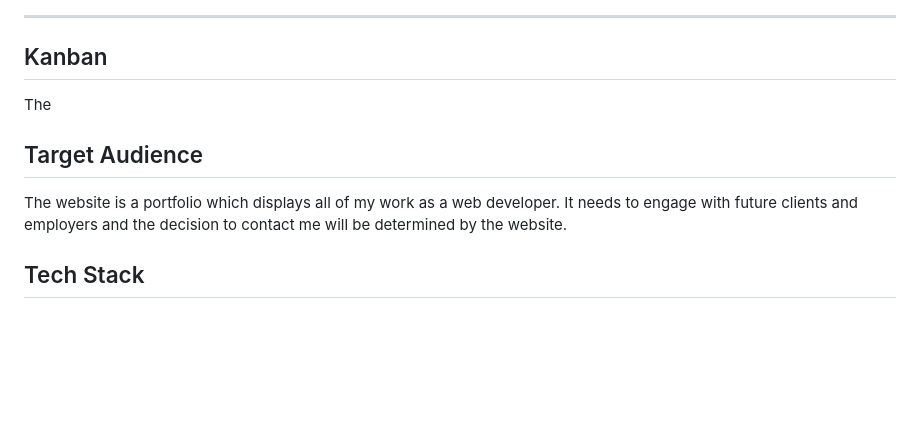
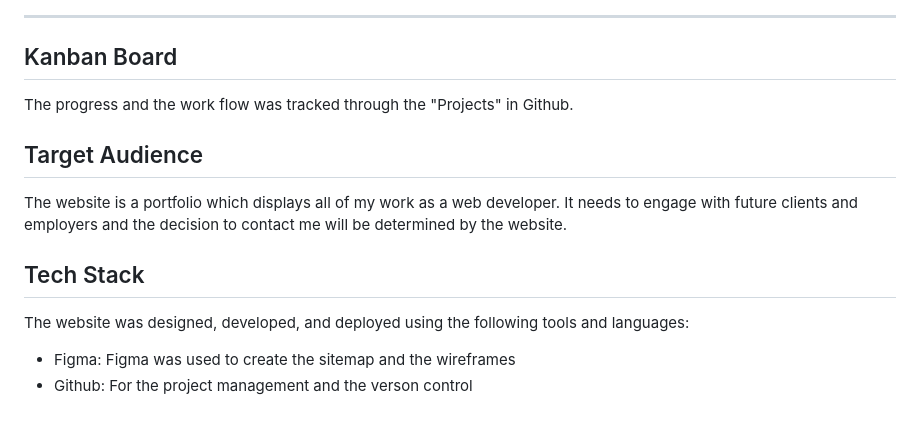
Before and after one commit to lyndajungcoder/PortfolioWebsiteT1A2, a Markdown page: README.md, the part around the change. Rendered like a GitHub page; blank space fills up the shorter version.

Commit message:
finalised readme

```diff
--- a/README.md
+++ b/README.md
@@ -144,11 +144,16 @@ The wireframe was developed with the intention to ensure each component of the w
 
 -------------
 
-## Kanban
+## Kanban Board
 
-The
+The progress and the work flow was tracked through the "Projects" in Github.
 
 ## Target Audience
 The website is a portfolio which displays all of my work as a web developer. It needs to engage with future clients and employers and the decision to contact me will be determined by the website.
 
 ## Tech Stack
+
+The website was designed, developed, and deployed using the following tools and languages:
+
+* Figma: Figma was used to create the sitemap and the wireframes
+* Github: For the project management and the verson control
```
